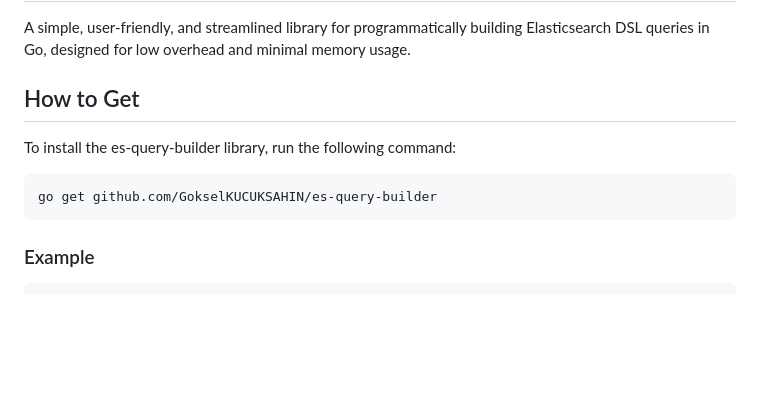
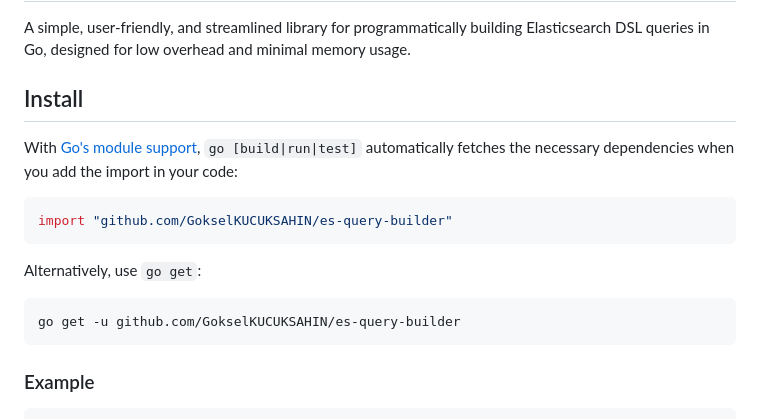
Before and after one commit to Trendyol/es-query-builder, a Markdown page: README.md, the part around the change. GitHub-like rendering; blank space fills up the shorter version.

Commit message:
doc: update install section of readme

````diff
--- a/README.md
+++ b/README.md
@@ -3,12 +3,17 @@
 A simple, user-friendly, and streamlined library for programmatically building Elasticsearch DSL queries in Go, designed
 for low overhead and minimal memory usage.
 
-## How to Get
+## Install
+With [Go's module support](https://go.dev/wiki/Modules#how-to-use-modules), `go [build|run|test]` automatically fetches the necessary dependencies when you add the import in your code:
 
-To install the es-query-builder library, run the following command:
+```sh
+import "github.com/GokselKUCUKSAHIN/es-query-builder"
+```
 
-```bash
-go get github.com/GokselKUCUKSAHIN/es-query-builder
+Alternatively, use `go get`:
+
+```sh
+go get -u github.com/GokselKUCUKSAHIN/es-query-builder
 ```
 
 ### Example
````
